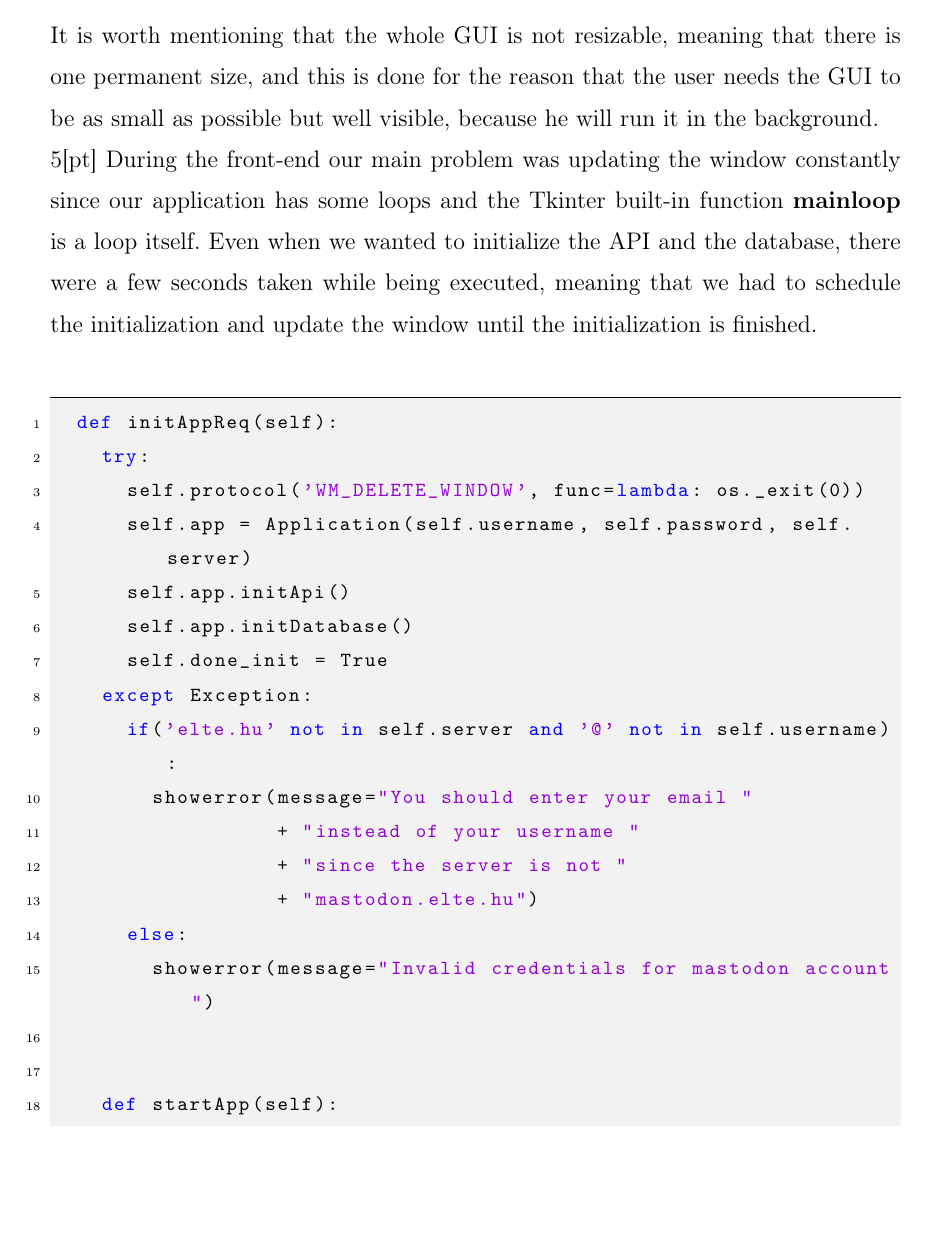
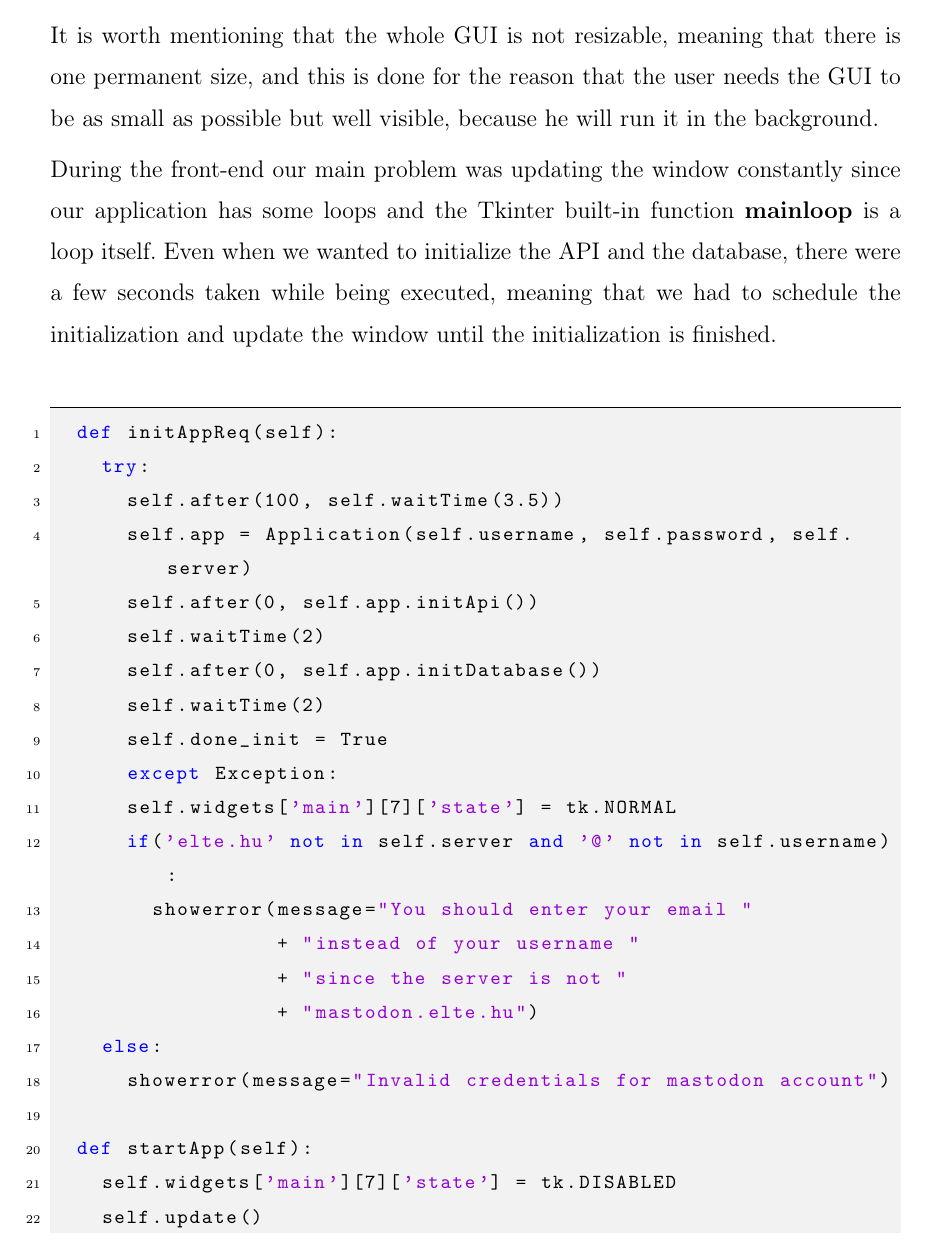
Before and after one commit to DionKajdomcaj/elteikthesis, a LaTeX thesis (thesis_en.tex, which reads samples_en/impl.tex): part of page 33 of 44, cut so that both start at the same text, the shorter picture padded with empty space. Compiled offline with pdfLaTeX.

Commit message:
Last touch

```diff
--- a/samples_en/impl.tex
+++ b/samples_en/impl.tex
@@ -392,7 +392,7 @@ the possibility of the threat or not.
 \\[5pt]
 It is worth mentioning that the whole GUI is not resizable, meaning that there is one permanent size, and this is done for the reason
 that the user needs the GUI to be as small as possible but well visible, because he will run it in the background.
-\\5[pt]
+\\[5pt]
 During the front-end our main problem was updating the window constantly since our application has some loops and the Tkinter
 built-in function \textbf{mainloop} is a loop itself. Even when we wanted to initialize the API and the database, there were a few
 seconds taken while being executed, meaning that we had to schedule the initialization and update the window until the initialization
@@ -401,12 +401,15 @@ is finished.
 \begin{lstlisting}[language=python, caption={Updating window while initializing the API and database}, captionpos=b]
 	def initAppReq(self):
 		try:
-			self.protocol('WM_DELETE_WINDOW', func=lambda: os._exit(0))
+			self.after(100, self.waitTime(3.5))
 			self.app = Application(self.username, self.password, self.server)
-			self.app.initApi()
-			self.app.initDatabase()
+			self.after(0, self.app.initApi())
+			self.waitTime(2)
+			self.after(0, self.app.initDatabase())
+			self.waitTime(2)
 			self.done_init = True
 			except Exception:
+			self.widgets['main'][7]['state'] = tk.NORMAL
 			if('elte.hu' not in self.server and '@' not in self.username):
 				showerror(message="You should enter your email "
 									+ "instead of your username "
@@ -415,9 +418,11 @@ is finished.
 		else:
 			showerror(message="Invalid credentials for mastodon account")
 
+	def startApp(self):
+		self.widgets['main'][7]['state'] = tk.DISABLED
+		self.update()
+		self.after(0, self.initAppReq)
 
-		def startApp(self):
-			self.after(0, self.initAppReq)
 		while not self.done_init:
 			self.update()
 			if self.done_init:
```
Also changed, not shown: thesis_en.pdf. Lines whose indentation alone changed are shown as unchanged.
